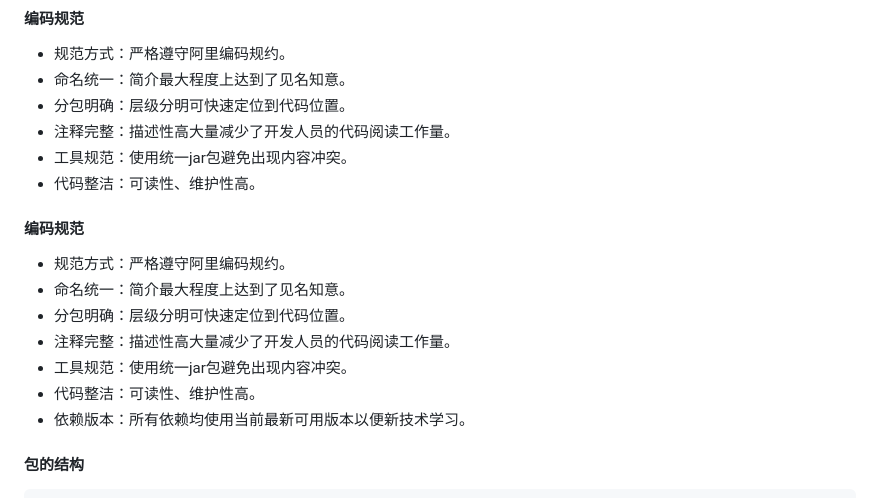
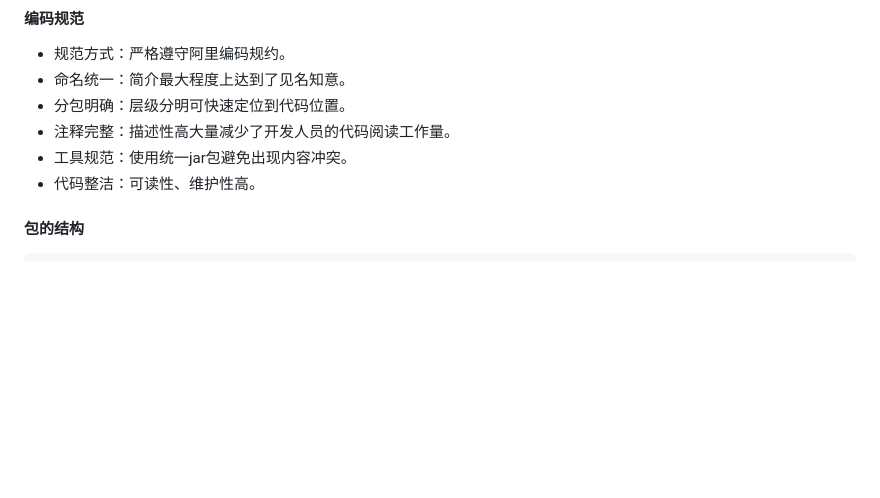
Before and after one commit to javaobjects/Inc, a Markdown page: README.md, the part around the change. Drawn GitHub-style; blank space fills up the shorter version.

Commit message:
项目说明

````diff
--- a/README.md
+++ b/README.md
@@ -48,17 +48,6 @@ Windows
 - 注释完整：描述性高大量减少了开发人员的代码阅读工作量。
 - 工具规范：使用统一jar包避免出现内容冲突。
 - 代码整洁：可读性、维护性高。
-
-
-#### 编码规范
-
-- 规范方式：严格遵守阿里编码规约。
-- 命名统一：简介最大程度上达到了见名知意。
-- 分包明确：层级分明可快速定位到代码位置。
-- 注释完整：描述性高大量减少了开发人员的代码阅读工作量。
-- 工具规范：使用统一jar包避免出现内容冲突。
-- 代码整洁：可读性、维护性高。
-- 依赖版本：所有依赖均使用当前最新可用版本以便新技术学习。
 
 #### 包的结构
 ```
````
